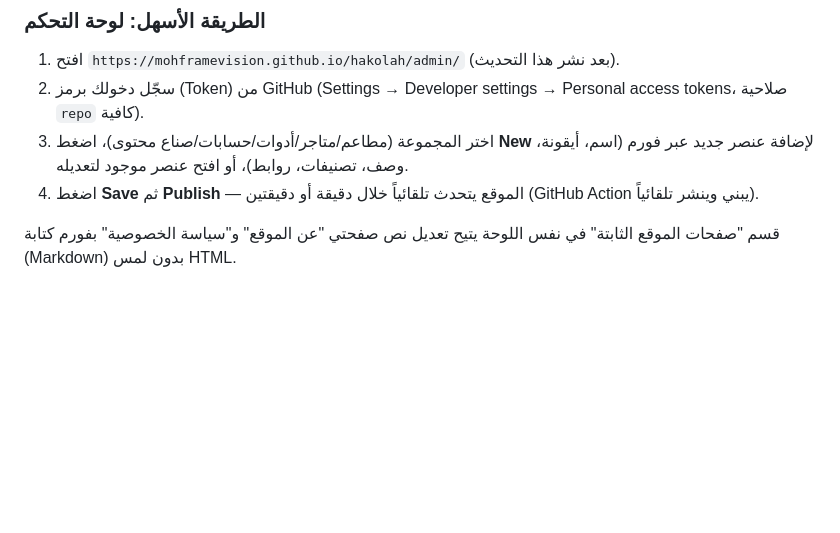
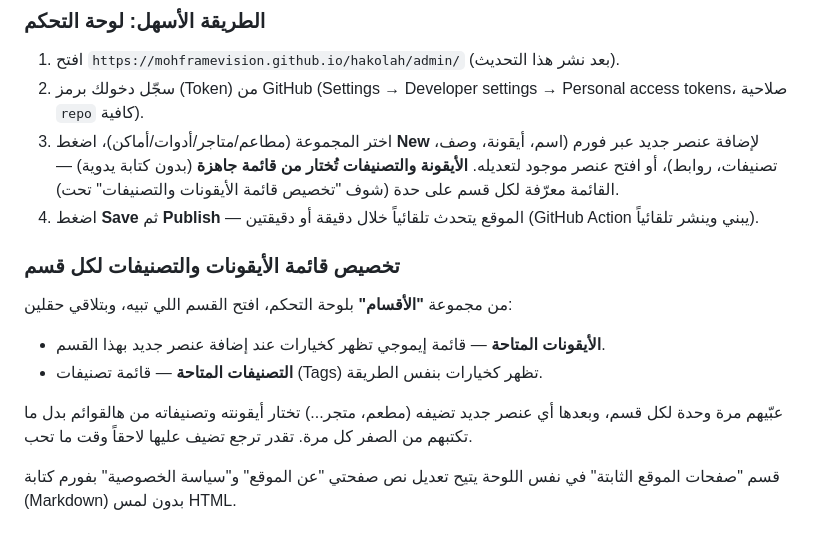
Before and after one commit to mohframevision/hakolah, a Markdown page: README.md, the part around the change. Drawn GitHub-style; blank space fills up the shorter version.

Commit message:
تحديث README: توثيق قوائم الأيقونات والتصنيفات المخصصة لكل قسم
Co-Authored-By: Claude Sonnet 5 <noreply@anthropic.com>

```diff
--- a/README.md
+++ b/README.md
@@ -71,10 +71,21 @@ src/
 1. افتح `https://mohframevision.github.io/hakolah/admin/` (بعد نشر هذا التحديث).
 2. سجّل دخولك برمز (Token) من GitHub (Settings → Developer settings → Personal access tokens،
    صلاحية `repo` كافية).
-3. اختر المجموعة (مطاعم/متاجر/أدوات/حسابات/صناع محتوى)، اضغط **New** لإضافة عنصر جديد
+3. اختر المجموعة (مطاعم/متاجر/أدوات/أماكن)، اضغط **New** لإضافة عنصر جديد
    عبر فورم (اسم، أيقونة، وصف، تصنيفات، روابط)، أو افتح عنصر موجود لتعديله.
+   **الأيقونة والتصنيفات تُختار من قائمة جاهزة** (بدون كتابة يدوية) — القائمة معرّفة
+   لكل قسم على حدة (شوف "تخصيص قائمة الأيقونات والتصنيفات" تحت).
 4. اضغط **Save** ثم **Publish** — الموقع يتحدث تلقائياً خلال دقيقة أو دقيقتين (GitHub Action
    يبني وينشر تلقائياً).
+
+### تخصيص قائمة الأيقونات والتصنيفات لكل قسم
+
+من مجموعة **"الأقسام"** بلوحة التحكم، افتح القسم اللي تبيه، وبتلاقي حقلين:
+- **الأيقونات المتاحة** — قائمة إيموجي تظهر كخيارات عند إضافة عنصر جديد بهذا القسم.
+- **التصنيفات المتاحة** — قائمة تصنيفات (Tags) تظهر كخيارات بنفس الطريقة.
+
+عبّيهم مرة وحدة لكل قسم، وبعدها أي عنصر جديد تضيفه (مطعم، متجر...) تختار أيقونته وتصنيفاته
+من هالقوائم بدل ما تكتبهم من الصفر كل مرة. تقدر ترجع تضيف عليها لاحقاً وقت ما تحب.
 
 قسم "صفحات الموقع الثابتة" في نفس اللوحة يتيح تعديل نص صفحتي "عن الموقع" و"سياسة الخصوصية"
 بفورم كتابة (Markdown) بدون لمس HTML.
```
